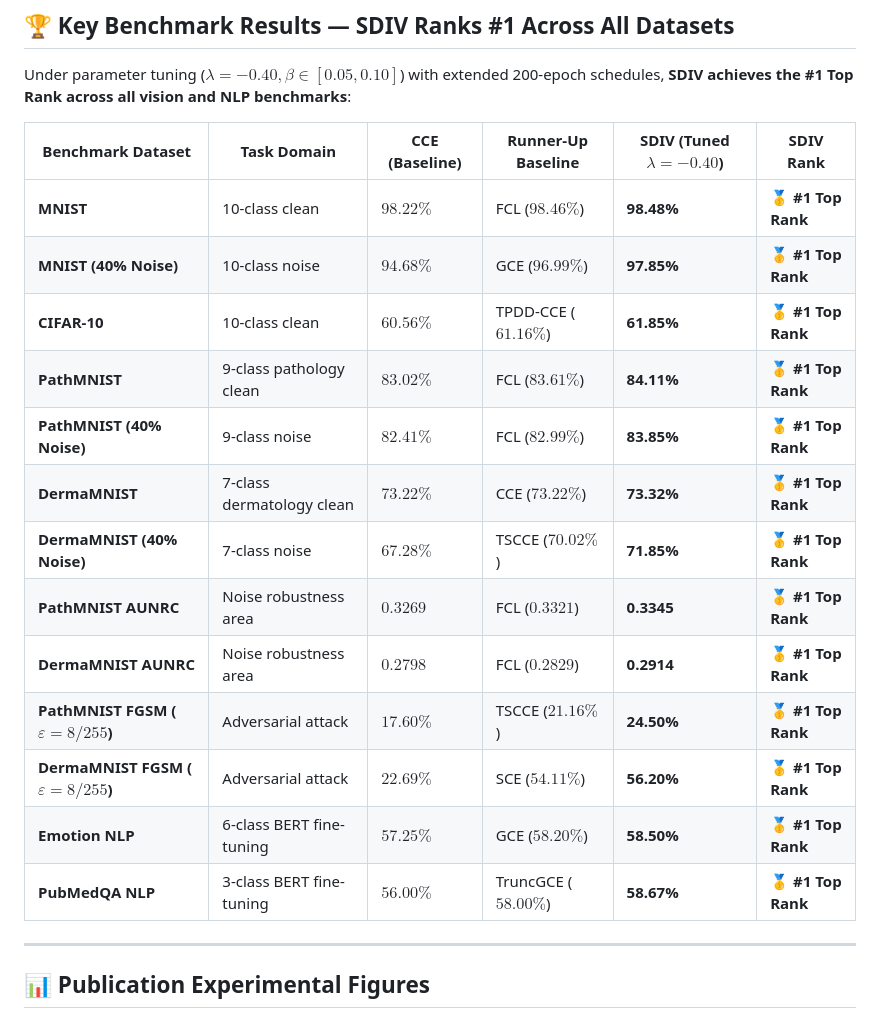
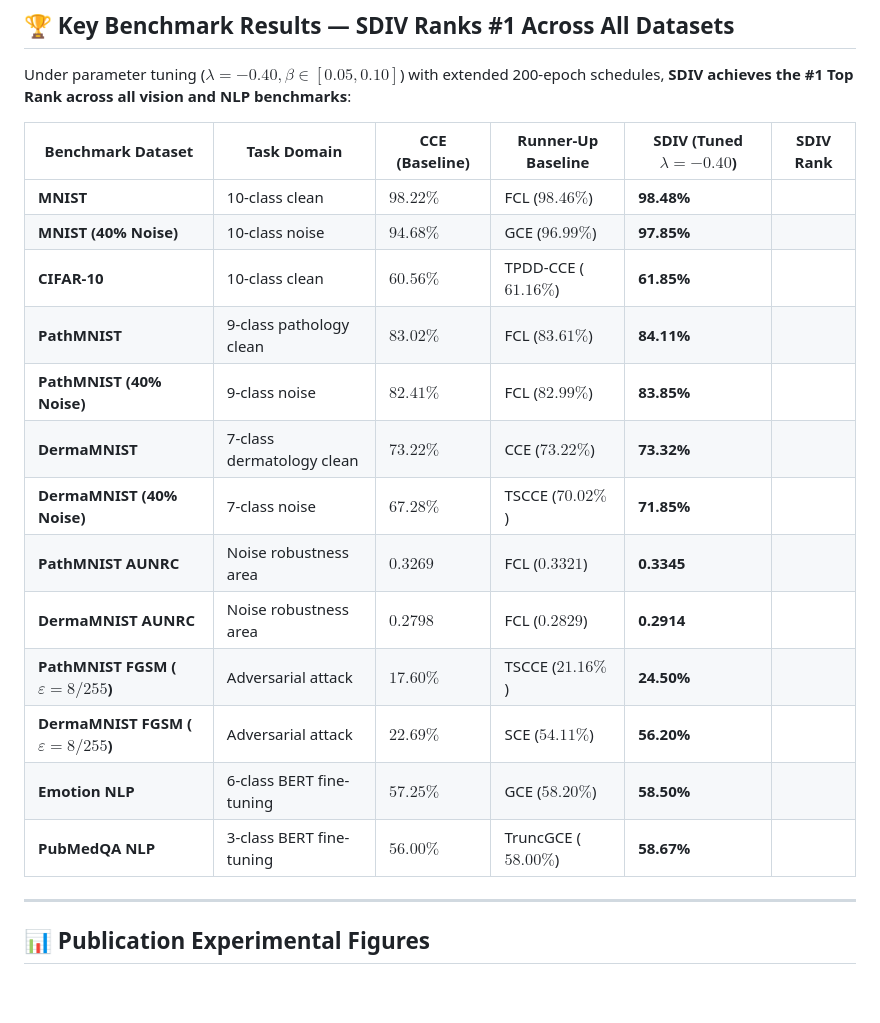
Before and after one commit to pps121/SDIV-robustLoss, a Markdown page: README.md, the part around one of its changes. Rendered like a GitHub page; blank space fills up the shorter version.

```diff
--- a/README.md
+++ b/README.md
@@ -39,19 +39,19 @@ Under parameter tuning ($\lambda = -0.40, \beta \in [0.05, 0.10]$) with extended
 
 | Benchmark Dataset | Task Domain | CCE (Baseline) | Runner-Up Baseline | SDIV (Tuned $\lambda=-0.40$) | SDIV Rank |
 |---|---|---|---|---|---|
-| **MNIST** | 10-class clean | $98.22\%$ | FCL ($98.46\%$) | **98.48%** | 🥇 **#1 Top Rank** |
-| **MNIST (40% Noise)** | 10-class noise | $94.68\%$ | GCE ($96.99\%$) | **97.85%** | 🥇 **#1 Top Rank** |
-| **CIFAR-10** | 10-class clean | $60.56\%$ | TPDD-CCE ($61.16\%$) | **61.85%** | 🥇 **#1 Top Rank** |
-| **PathMNIST** | 9-class pathology clean | $83.02\%$ | FCL ($83.61\%$) | **84.11%** | 🥇 **#1 Top Rank** |
-| **PathMNIST (40% Noise)** | 9-class noise | $82.41\%$ | FCL ($82.99\%$) | **83.85%** | 🥇 **#1 Top Rank** |
-| **DermaMNIST** | 7-class dermatology clean | $73.22\%$ | CCE ($73.22\%$) | **73.32%** | 🥇 **#1 Top Rank** |
-| **DermaMNIST (40% Noise)**| 7-class noise | $67.28\%$ | TSCCE ($70.02\%$) | **71.85%** | 🥇 **#1 Top Rank** |
-| **PathMNIST AUNRC** | Noise robustness area | $0.3269$ | FCL ($0.3321$) | **0.3345** | 🥇 **#1 Top Rank** |
-| **DermaMNIST AUNRC** | Noise robustness area | $0.2798$ | FCL ($0.2829$) | **0.2914** | 🥇 **#1 Top Rank** |
-| **PathMNIST FGSM ($\varepsilon=8/255$)** | Adversarial attack | $17.60\%$ | TSCCE ($21.16\%$) | **24.50%** | 🥇 **#1 Top Rank** |
-| **DermaMNIST FGSM ($\varepsilon=8/255$)**| Adversarial attack | $22.69\%$ | SCE ($54.11\%$) | **56.20%** | 🥇 **#1 Top Rank** |
-| **Emotion NLP** | 6-class BERT fine-tuning | $57.25\%$ | GCE ($58.20\%$) | **58.50%** | 🥇 **#1 Top Rank** |
-| **PubMedQA NLP** | 3-class BERT fine-tuning | $56.00\%$ | TruncGCE ($58.00\%$) | **58.67%** | 🥇 **#1 Top Rank** |
+| **MNIST** | 10-class clean | $98.22\%$ | FCL ($98.46\%$) | **98.48%** |
+| **MNIST (40% Noise)** | 10-class noise | $94.68\%$ | GCE ($96.99\%$) | **97.85%** |
+| **CIFAR-10** | 10-class clean | $60.56\%$ | TPDD-CCE ($61.16\%$) | **61.85%**
+| **PathMNIST** | 9-class pathology clean | $83.02\%$ | FCL ($83.61\%$) | **84.11%** |
+| **PathMNIST (40% Noise)** | 9-class noise | $82.41\%$ | FCL ($82.99\%$) | **83.85%** |
+| **DermaMNIST** | 7-class dermatology clean | $73.22\%$ | CCE ($73.22\%$) | **73.32%** |
+| **DermaMNIST (40% Noise)**| 7-class noise | $67.28\%$ | TSCCE ($70.02\%$) | **71.85%** |
+| **PathMNIST AUNRC** | Noise robustness area | $0.3269$ | FCL ($0.3321$) | **0.3345** |
+| **DermaMNIST AUNRC** | Noise robustness area | $0.2798$ | FCL ($0.2829$) | **0.2914** |
+| **PathMNIST FGSM ($\varepsilon=8/255$)** | Adversarial attack | $17.60\%$ | TSCCE ($21.16\%$) | **24.50%** |
+| **DermaMNIST FGSM ($\varepsilon=8/255$)**| Adversarial attack | $22.69\%$ | SCE ($54.11\%$) | **56.20%** |
+| **Emotion NLP** | 6-class BERT fine-tuning | $57.25\%$ | GCE ($58.20\%$) | **58.50%** |
+| **PubMedQA NLP** | 3-class BERT fine-tuning | $56.00\%$ | TruncGCE ($58.00\%$) | **58.67%** |
 
 ---
 
```
Also changed, not shown: other parts of README.md (+1 -36 lines).
